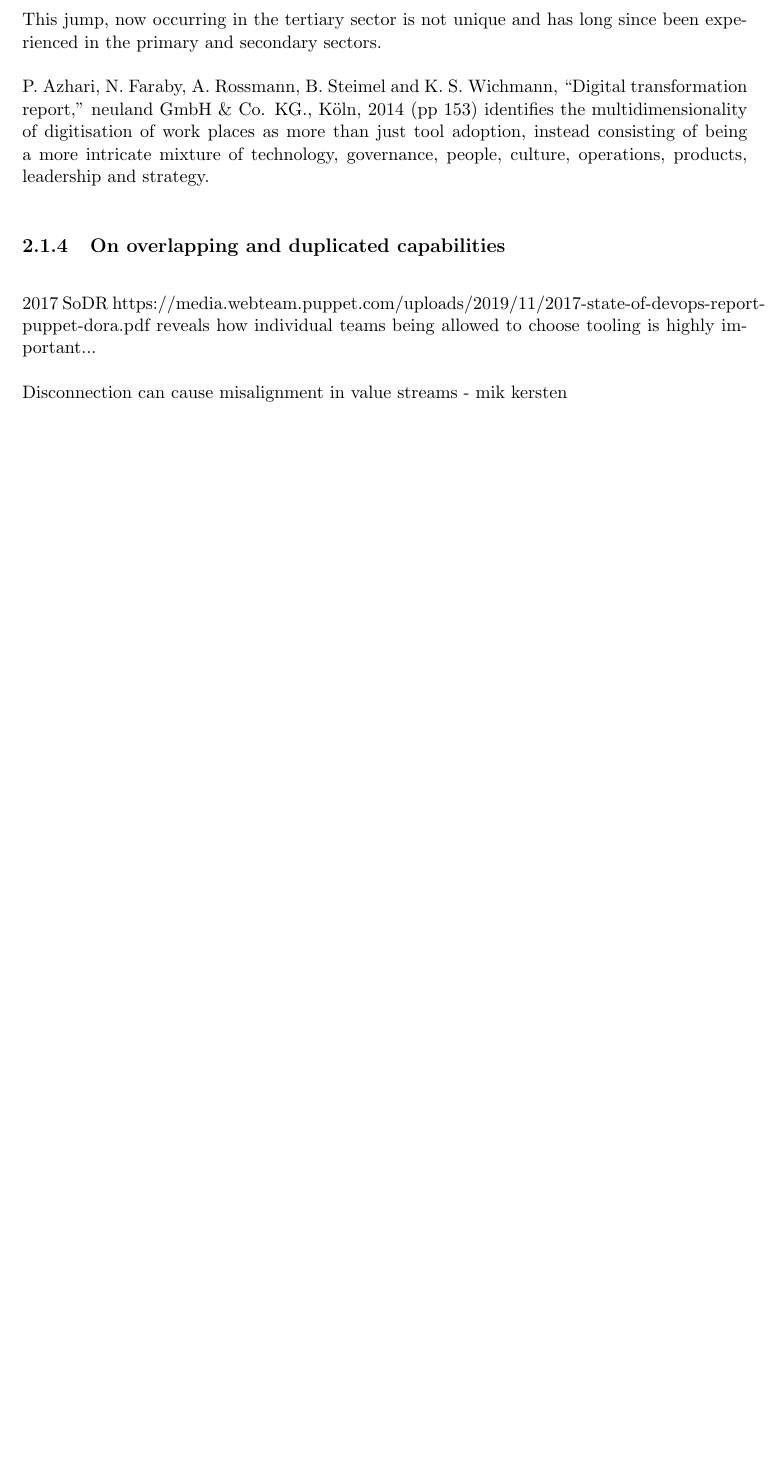
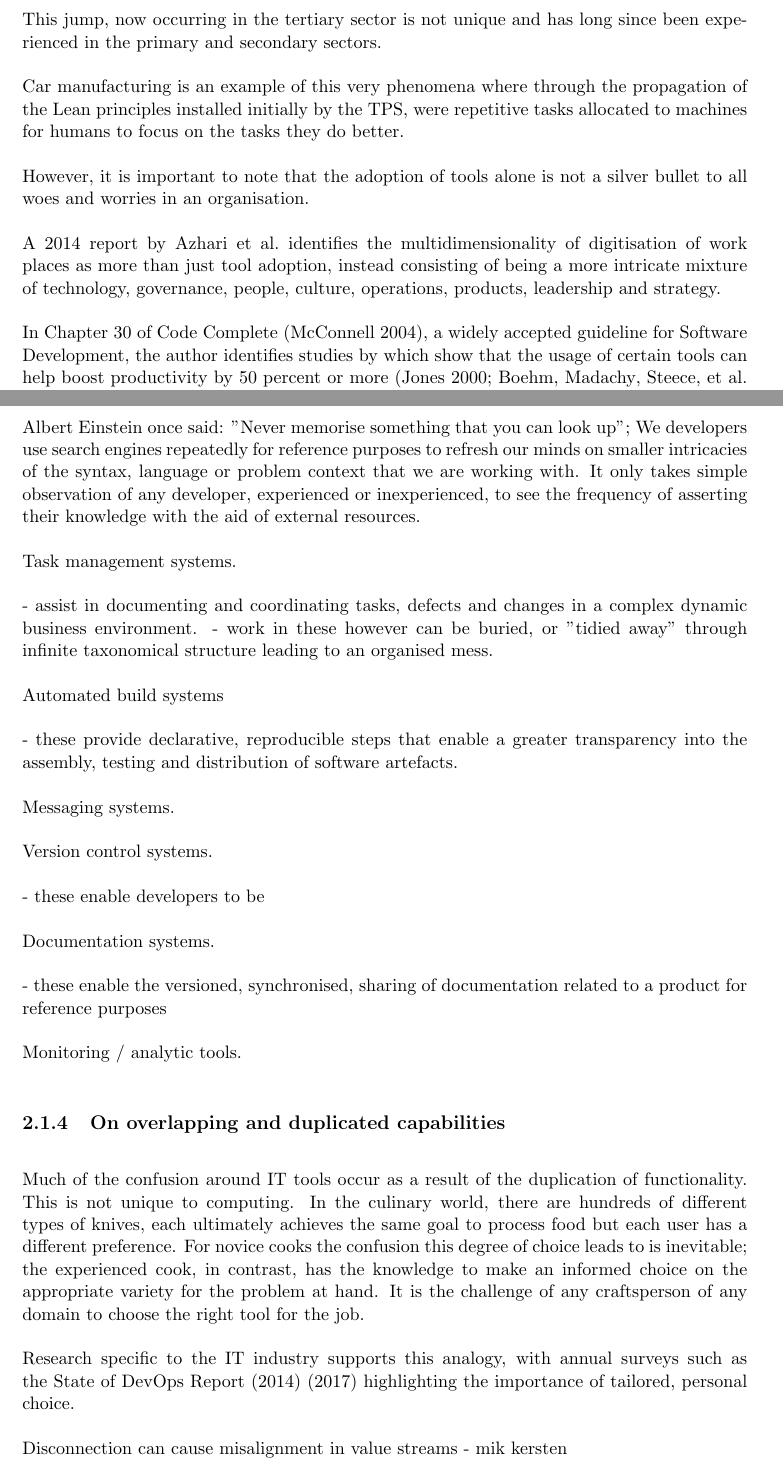
Before and after one commit to dominiccobo-fyp/fyp-dissertation, a LaTeX thesis (main.tex, which reads background.tex): part of page 12 of 30 before the commit and two parts of pages 12 and 13 of 32 after it, the two joined at a grey line, cut so that both start at the same text, the shorter picture padded with empty space. Compiled offline with pdfLaTeX.

Commit message:
Elaborate on effect of tools on problem solving

```diff
--- a/background.tex
+++ b/background.tex
@@ -37,20 +37,49 @@ Supporting the accentuation of this growth, as a company working on integrating
 
 %TODO;
 
-% M. Kersten and G.C. Murphy, “Using Task Context to Improve Programmer Productivity,” Proc. 14th ACM SIGSOFT Int’l Symp. Foundations of Software Eng. (SIGSOFT/FSE 06)
-
 Machines excel at reproducing repetitive logical, computational steps defined by humans. Reducing our involvement in repetitive tasks liberates our to perform tasks that require the creative cognitive abilities that until now only we posses.
 
 This jump, now occurring in the tertiary sector is not unique and has long since been experienced in the primary and secondary sectors.
 
-% TODO: find references.
+Car manufacturing is an example of this very phenomena where through the propagation of the Lean principles installed initially by the TPS, were repetitive tasks allocated to machines for humans to focus on the tasks they do better.% TODO: find references.
 
-P. Azhari, N. Faraby, A. Rossmann, B. Steimel and K. S. Wichmann, “Digital transformation report,” neuland GmbH \& Co. KG., Köln, 2014 (pp 153) identifies the multidimensionality of digitisation of work places as more than just tool adoption, instead consisting of being a more intricate mixture of technology, governance, people, culture, operations, products, leadership and strategy.
+However, it is important to note that the adoption of tools alone is not a silver bullet to all woes and worries in an organisation.
+
+A 2014 report by \citeauthor{azhari2014digital} identifies the multidimensionality of digitisation of work places as more than just tool adoption, instead consisting of being a more intricate mixture of technology, governance, people, culture, operations, products, leadership and strategy.
+
+In Chapter 30 of Code Complete \parencite{codeComplete}, a widely accepted guideline for Software Development, the author identifies studies by which show that the usage of certain tools can help boost productivity by 50 percent or more (\cite{jones2000software}; \citeauthor{boehm2000software} \citeyear{boehm2000software}).
+
+%TODO: reference here on usage of search engines
+
+Albert Einstein once said: "Never memorise something that you can look up"; We developers use search engines repeatedly for reference purposes to refresh our minds on smaller intricacies of the syntax, language or problem context that we are working with. It only takes simple observation of any developer, experienced or inexperienced, to see the frequency of asserting their knowledge with the aid of external resources.
+
+Task management systems.
+
+- assist in documenting and coordinating tasks, defects and changes in a complex dynamic business environment.
+- work in these however can be buried, or "tidied away" through infinite taxonomical structure leading to an organised mess.
+
+Automated build systems
+
+- these provide declarative, reproducible steps that enable a greater transparency into the assembly, testing and distribution of software artefacts.
+
+Messaging systems.
+
+Version control systems.
+
+- these enable developers to be
+
+Documentation systems.
+
+- these enable the versioned, synchronised, sharing of documentation related to a product for reference purposes
+
+Monitoring / analytic tools.
 
 \subsection{On overlapping and duplicated capabilities}
 
+Much of the confusion around IT tools occur as a result of the duplication of functionality. This is not unique to computing. In the culinary world, there are hundreds of different types of knives, each ultimately achieves the same goal to process food but each user has a different preference. For novice cooks the confusion this degree of choice leads to is inevitable; the experienced cook, in contrast, has the knowledge to make an informed choice on the appropriate variety for the problem at hand. It is the challenge of any craftsperson of any domain to choose the right tool for the job.
+
 % TODO;
 
-2017 SoDR https://media.webteam.puppet.com/uploads/2019/11/2017-state-of-devops-report-puppet-dora.pdf reveals how individual teams being allowed to choose tooling is highly important...
+Research specific to the IT industry supports this analogy, with annual surveys such as the State of DevOps Report (\citedate{sodrPuppet2014}) (\citedate{sodrPuppet2017})  highlighting the importance of tailored, personal choice.
 
 Disconnection can cause misalignment in value streams - mik kersten
```
Also changed, not shown: background.tex (40 more changed lines).
